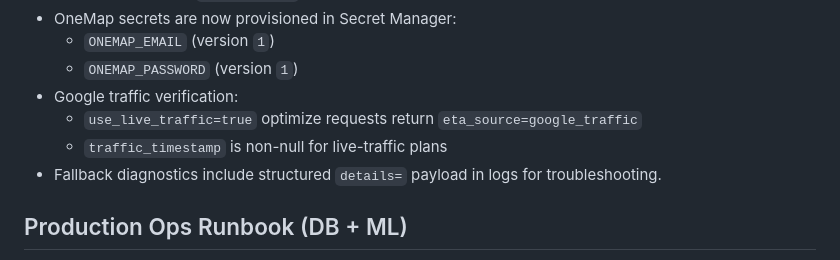
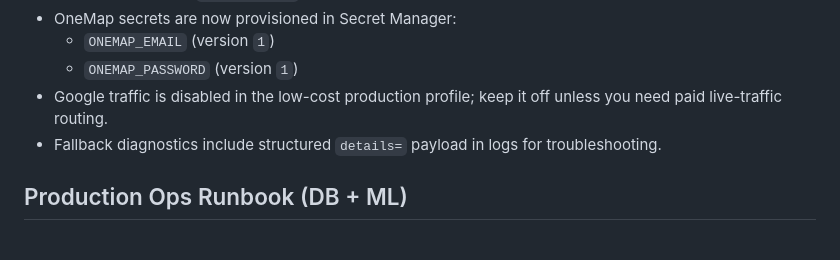
Before and after one commit to jasonjlcl/SG-Route-OPT, a Markdown page: README.md, the part around one of its changes. Drawn GitHub-style.

Commit message:
docs: sync production cost profile

```diff
--- a/README.md
+++ b/README.md
@@ -311,9 +311,7 @@ Phase 7 signals covered:
 - OneMap secrets are now provisioned in Secret Manager:
   - `ONEMAP_EMAIL` (version `1`)
   - `ONEMAP_PASSWORD` (version `1`)
-- Google traffic verification:
-  - `use_live_traffic=true` optimize requests return `eta_source=google_traffic`
-  - `traffic_timestamp` is non-null for live-traffic plans
+- Google traffic is disabled in the low-cost production profile; keep it off unless you need paid live-traffic routing.
 - Fallback diagnostics include structured `details=` payload in logs for troubleshooting.
 
 ## Production Ops Runbook (DB + ML)
```
Also changed, not shown: other parts of README.md (+1 -1 lines).
